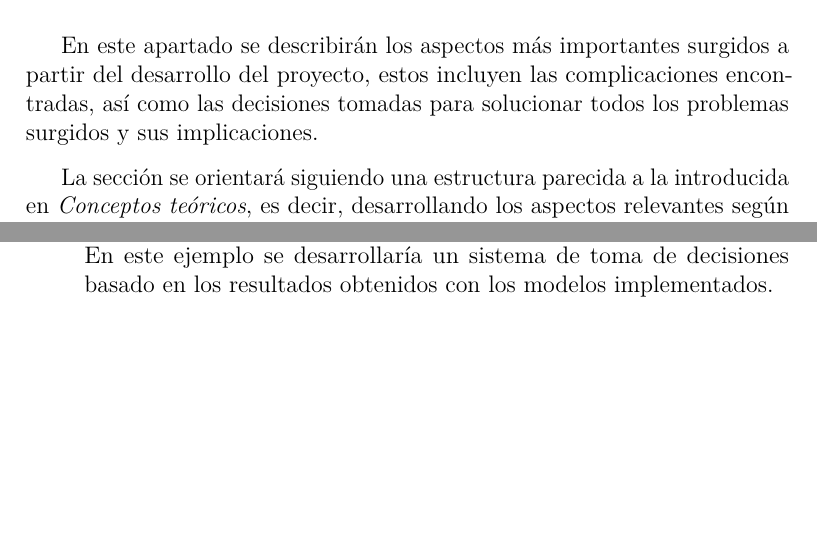
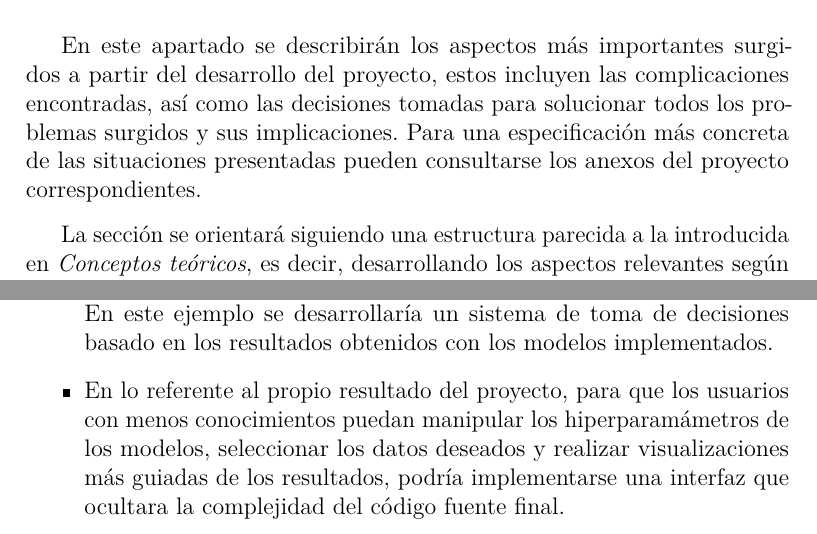
Before and after one commit to GabiHV/TFG22-23, a LaTeX book (docs/latex/memoria.tex, which reads docs/latex/tex/5_Aspectos_relevantes_del_desarrollo_del_proyecto.tex, docs/latex/tex/7_Conclusiones_Lineas_de_trabajo_futuras.tex): two parts of pages 35 and 47 of 51, joined at a grey line, cut so that both start at the same text, the shorter picture padded with empty space. Compiled offline with pdfLaTeX.

Commit message:
Memoria: corrección en base a comentarios #37
Corrección de la memoria en base a los comentarios recibidos.

```diff
--- a/docs/latex/tex/5_Aspectos_relevantes_del_desarrollo_del_proyecto.tex
+++ b/docs/latex/tex/5_Aspectos_relevantes_del_desarrollo_del_proyecto.tex
@@ -3,6 +3,7 @@
 En este apartado se describirán los aspectos más importantes surgidos a partir del desarrollo del proyecto,
 estos incluyen las complicaciones encontradas, así como las decisiones tomadas para solucionar todos los
 problemas surgidos y sus implicaciones.
+Para una especificación más concreta de las situaciones presentadas pueden consultarse los anexos del proyecto correspondientes.
 
 La sección se orientará siguiendo una estructura parecida a la introducida en \textit{Conceptos teóricos},
 es decir, desarrollando los aspectos relevantes según la fase del proyecto en la que se produjo.
--- a/docs/latex/tex/7_Conclusiones_Lineas_de_trabajo_futuras.tex
+++ b/docs/latex/tex/7_Conclusiones_Lineas_de_trabajo_futuras.tex
@@ -60,4 +60,7 @@ A continución se presentan un conjunto de posibles líneas futuras:
         la empresa de la que se han extraido los datos, véase, por ejemplo, la automatización de los sistemas de riego
         instalados. En este ejemplo se desarrollaría un sistema de toma de decisiones basado en los resultados obtenidos
         con los modelos implementados.
+    \item En lo referente al propio resultado del proyecto, para que los usuarios con menos conocimientos puedan manipular los
+        hiperparamámetros de los modelos, seleccionar los datos deseados y realizar visualizaciones más guiadas de los resultados,
+        podría implementarse una interfaz que ocultara la complejidad del código fuente final.
 \end{itemize}
```
Also changed, not shown: docs/latex/tex/3_Conceptos_teoricos.tex (+2 -0 lines), docs/latex/memoria.pdf.
